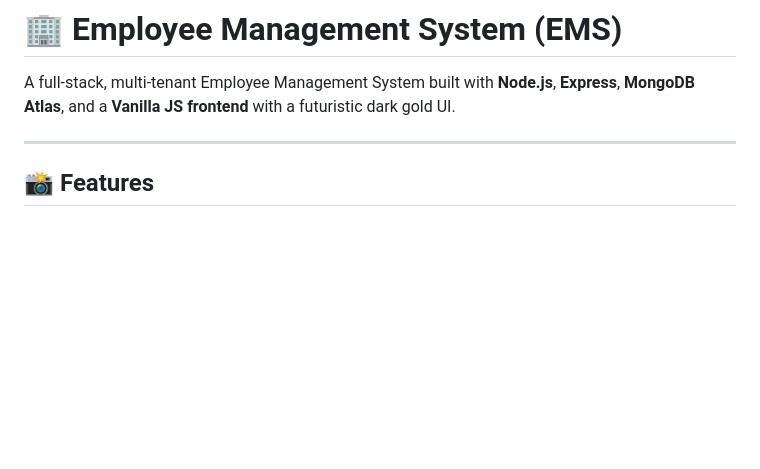
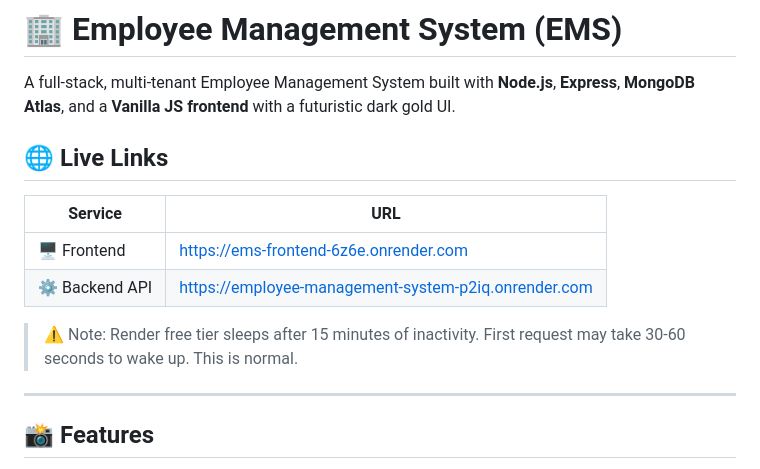
Before and after one commit to prajeshmeena69/Employee-Management-System, a Markdown page: README.md, the part around one of its changes. Rendered like a GitHub page; blank space fills up the shorter version.

```diff
--- a/README.md
+++ b/README.md
@@ -1,6 +1,15 @@
 # 🏢 Employee Management System (EMS)
 
 A full-stack, multi-tenant Employee Management System built with **Node.js**, **Express**, **MongoDB Atlas**, and a **Vanilla JS frontend** with a futuristic dark gold UI.
+
+## 🌐 Live Links
+
+| Service | URL |
+|---|---|
+| 🖥️ Frontend | https://ems-frontend-6z6e.onrender.com |
+| ⚙️ Backend API | https://employee-management-system-p2iq.onrender.com |
+
+> ⚠️ Note: Render free tier sleeps after 15 minutes of inactivity. First request may take 30-60 seconds to wake up. This is normal.
 
 ---
 
```
Also changed, not shown: other parts of README.md (+9 -6 lines).
